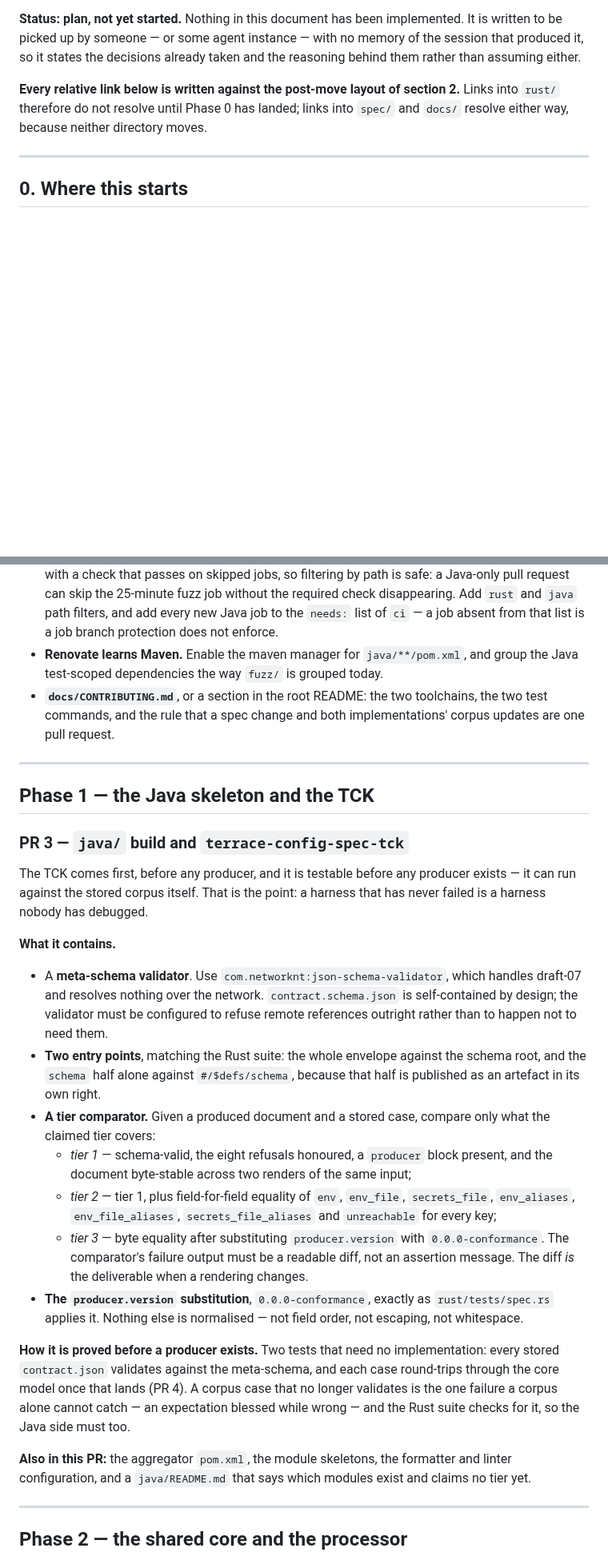
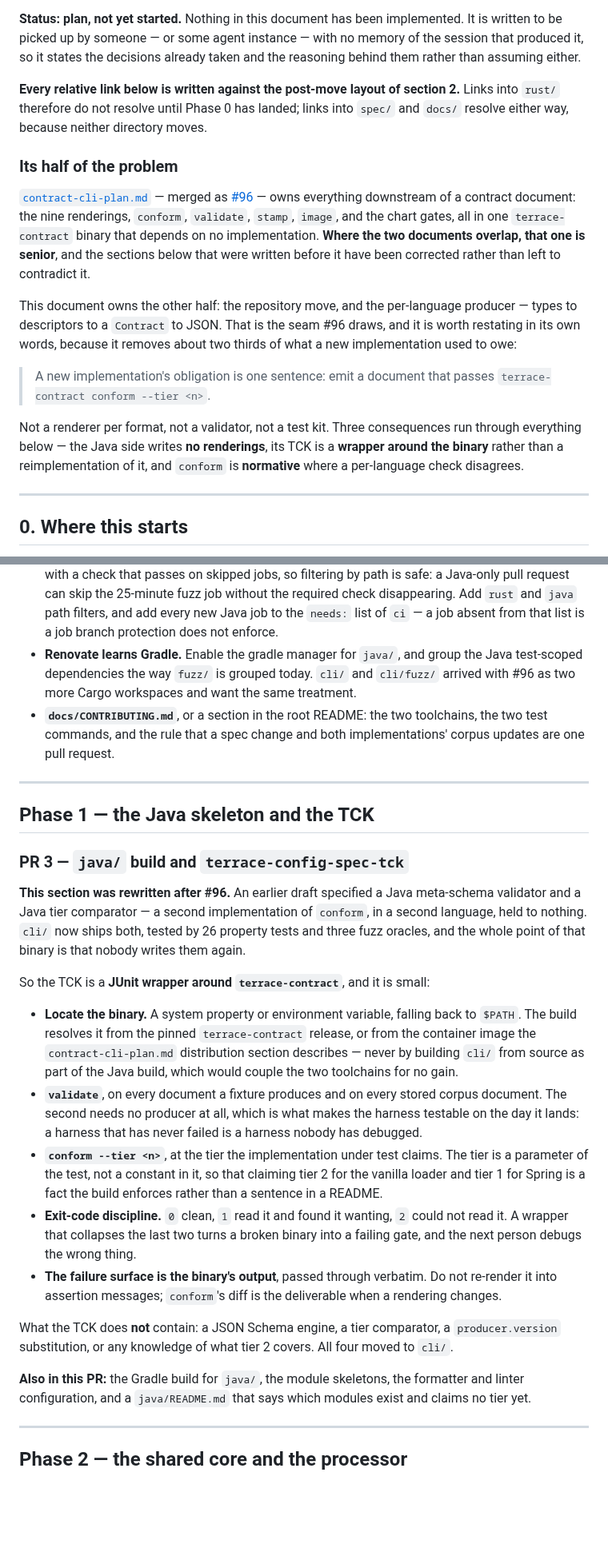
Before and after one commit to TimSchoenle/terrace-config, a Markdown page: docs/multi-language-plan.md, 2 parts joined by grey strips. Shown at 80% size. Drawn GitHub-style; blank space fills up the shorter version.

```diff
--- a/docs/multi-language-plan.md
+++ b/docs/multi-language-plan.md
@@ -10,6 +10,27 @@ so it states the decisions already taken and the reasoning behind them rather th
 **Every relative link below is written against the post-move layout of section 2.** Links into
 `rust/` therefore do not resolve until Phase 0 has landed; links into `spec/` and `docs/` resolve
 either way, because neither directory moves.
+
+### Its half of the problem
+
+[`contract-cli-plan.md`](contract-cli-plan.md) — merged as
+[#96](https://github.com/TimSchoenle/terrace-config/pull/96) — owns everything downstream of a
+contract document: the nine renderings, `conform`, `validate`, `stamp`, `image`, and the chart
+gates, all in one `terrace-contract` binary that depends on no implementation. **Where the two
+documents overlap, that one is senior**, and the sections below that were written before it have
+been corrected rather than left to contradict it.
+
+This document owns the other half: the repository move, and the per-language producer — types to
+descriptors to a `Contract` to JSON. That is the seam #96 draws, and it is worth restating in its
+own words, because it removes about two thirds of what a new implementation used to owe:
+
+> A new implementation's obligation is one sentence: emit a document that passes
+> `terrace-contract conform --tier <n>`.
+
+Not a renderer per format, not a validator, not a test kit. Three consequences run through
+everything below — the Java side writes **no renderings**, its TCK is a **wrapper around the
+binary** rather than a reimplementation of it, and `conform` is **normative** where a per-language
+check disagrees.
 
 ---
 
@@ -210,8 +239,9 @@ permanently; it is the only check that the published install snippet is true.
   Java-only pull request can skip the 25-minute fuzz job without the required check disappearing.
   Add `rust` and `java` path filters, and add every new Java job to the `needs:` list of `ci` — a
   job absent from that list is a job branch protection does not enforce.
-- **Renovate learns Maven.** Enable the maven manager for `java/**/pom.xml`, and group the Java
-  test-scoped dependencies the way `fuzz/` is grouped today.
+- **Renovate learns Gradle.** Enable the gradle manager for `java/`, and group the Java
+  test-scoped dependencies the way `fuzz/` is grouped today. `cli/` and `cli/fuzz/` arrived with
+  #96 as two more Cargo workspaces and want the same treatment.
 - **`docs/CONTRIBUTING.md`**, or a section in the root README: the two toolchains, the two test
   commands, and the rule that a spec change and both implementations' corpus updates are one pull
   request.
@@ -222,38 +252,33 @@ permanently; it is the only check that the published install snippet is true.
 
 ### PR 3 — `java/` build and `terrace-config-spec-tck`
 
-The TCK comes first, before any producer, and it is testable before any producer exists — it can
-run against the stored corpus itself. That is the point: a harness that has never failed is a
-harness nobody has debugged.
+**This section was rewritten after #96.** An earlier draft specified a Java meta-schema validator
+and a Java tier comparator — a second implementation of `conform`, in a second language, held to
+nothing. `cli/` now ships both, tested by 26 property tests and three fuzz oracles, and the whole
+point of that binary is that nobody writes them again.
 
-**What it contains.**
+So the TCK is a **JUnit wrapper around `terrace-contract`**, and it is small:
 
-- A **meta-schema validator**. Use `com.networknt:json-schema-validator`, which handles draft-07
-  and resolves nothing over the network. `contract.schema.json` is self-contained by design; the
-  validator must be configured to refuse remote references outright rather than to happen not to
-  need them.
-- **Two entry points**, matching the Rust suite: the whole envelope against the schema root, and
-  the `schema` half alone against `#/$defs/schema`, because that half is published as an artefact
-  in its own right.
-- **A tier comparator.** Given a produced document and a stored case, compare only what the claimed
-  tier covers:
-  - *tier 1* — schema-valid, the eight refusals honoured, a `producer` block present, and the
-    document byte-stable across two renders of the same input;
-  - *tier 2* — tier 1, plus field-for-field equality of `env`, `env_file`, `secrets_file`,
-    `env_aliases`, `env_file_aliases`, `secrets_file_aliases` and `unreachable` for every key;
-  - *tier 3* — byte equality after substituting `producer.version` with `0.0.0-conformance`.
-  The comparator's failure output must be a readable diff, not an assertion message. The diff *is*
-  the deliverable when a rendering changes.
-- **The `producer.version` substitution**, `0.0.0-conformance`, exactly as `rust/tests/spec.rs`
-  applies it. Nothing else is normalised — not field order, not escaping, not whitespace.
+- **Locate the binary.** A system property or environment variable, falling back to `$PATH`. The
+  build resolves it from the pinned `terrace-contract` release, or from the container image the
+  `contract-cli-plan.md` distribution section describes — never by building `cli/` from source as
+  part of the Java build, which would couple the two toolchains for no gain.
+- **`validate`**, on every document a fixture produces and on every stored corpus document. The
+  second needs no producer at all, which is what makes the harness testable on the day it lands: a
+  harness that has never failed is a harness nobody has debugged.
+- **`conform --tier <n>`**, at the tier the implementation under test claims. The tier is a
+  parameter of the test, not a constant in it, so that claiming tier 2 for the vanilla loader and
+  tier 1 for Spring is a fact the build enforces rather than a sentence in a README.
+- **Exit-code discipline.** `0` clean, `1` read it and found it wanting, `2` could not read it. A
+  wrapper that collapses the last two turns a broken binary into a failing gate, and the next
+  person debugs the wrong thing.
+- **The failure surface is the binary's output**, passed through verbatim. Do not re-render it into
+  assertion messages; `conform`'s diff is the deliverable when a rendering changes.
 
-**How it is proved before a producer exists.** Two tests that need no implementation: every stored
-`contract.json` validates against the meta-schema, and each case round-trips through the core model
-once that lands (PR 4). A corpus case that no longer validates is the one failure a corpus alone
-cannot catch — an expectation blessed while wrong — and the Rust suite checks for it, so the Java
-side must too.
+What the TCK does **not** contain: a JSON Schema engine, a tier comparator, a
+`producer.version` substitution, or any knowledge of what tier 2 covers. All four moved to `cli/`.
 
-**Also in this PR:** the aggregator `pom.xml`, the module skeletons, the formatter and linter
+**Also in this PR:** the Gradle build for `java/`, the module skeletons, the formatter and linter
 configuration, and a `java/README.md` that says which modules exist and claims no tier yet.
 
 ---
```
Also changed, not shown: other parts of docs/multi-language-plan.md (+65 -30 lines).
